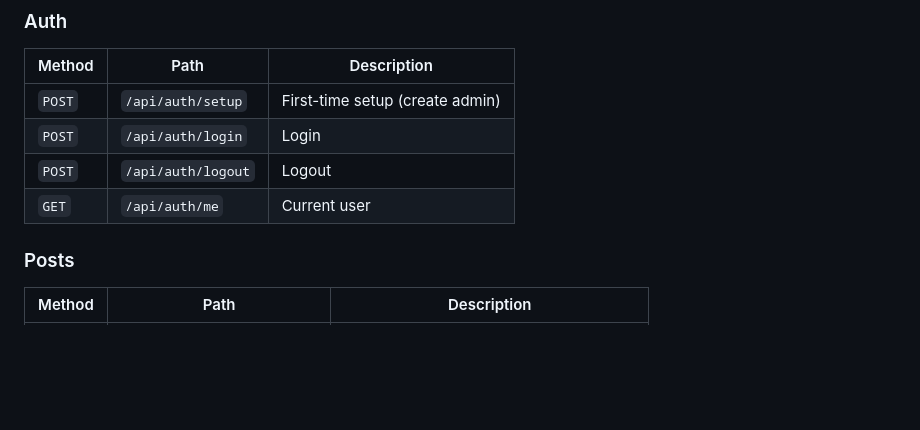
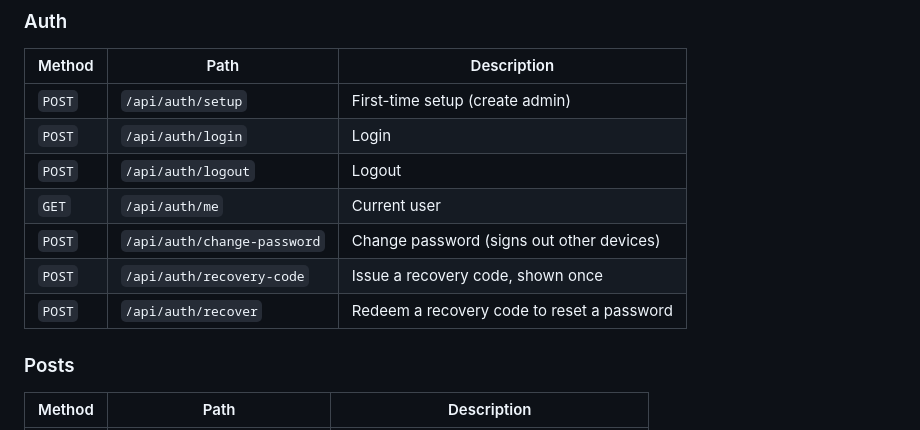
Before and after one commit to fmorrisey/Astral-Relay, a Markdown page: README.md, the part around the change. Rendered like a GitHub page; blank space fills up the shorter version.

Commit message:
Document the new auth endpoints in the README API table
Co-Authored-By: Claude Opus 5 <noreply@anthropic.com>

```diff
--- a/README.md
+++ b/README.md
@@ -231,6 +231,9 @@ astral-relay/
 | `POST` | `/api/auth/login` | Login |
 | `POST` | `/api/auth/logout` | Logout |
 | `GET` | `/api/auth/me` | Current user |
+| `POST` | `/api/auth/change-password` | Change password (signs out other devices) |
+| `POST` | `/api/auth/recovery-code` | Issue a recovery code, shown once |
+| `POST` | `/api/auth/recover` | Redeem a recovery code to reset a password |
 
 ### Posts
 | Method | Path | Description |
```
